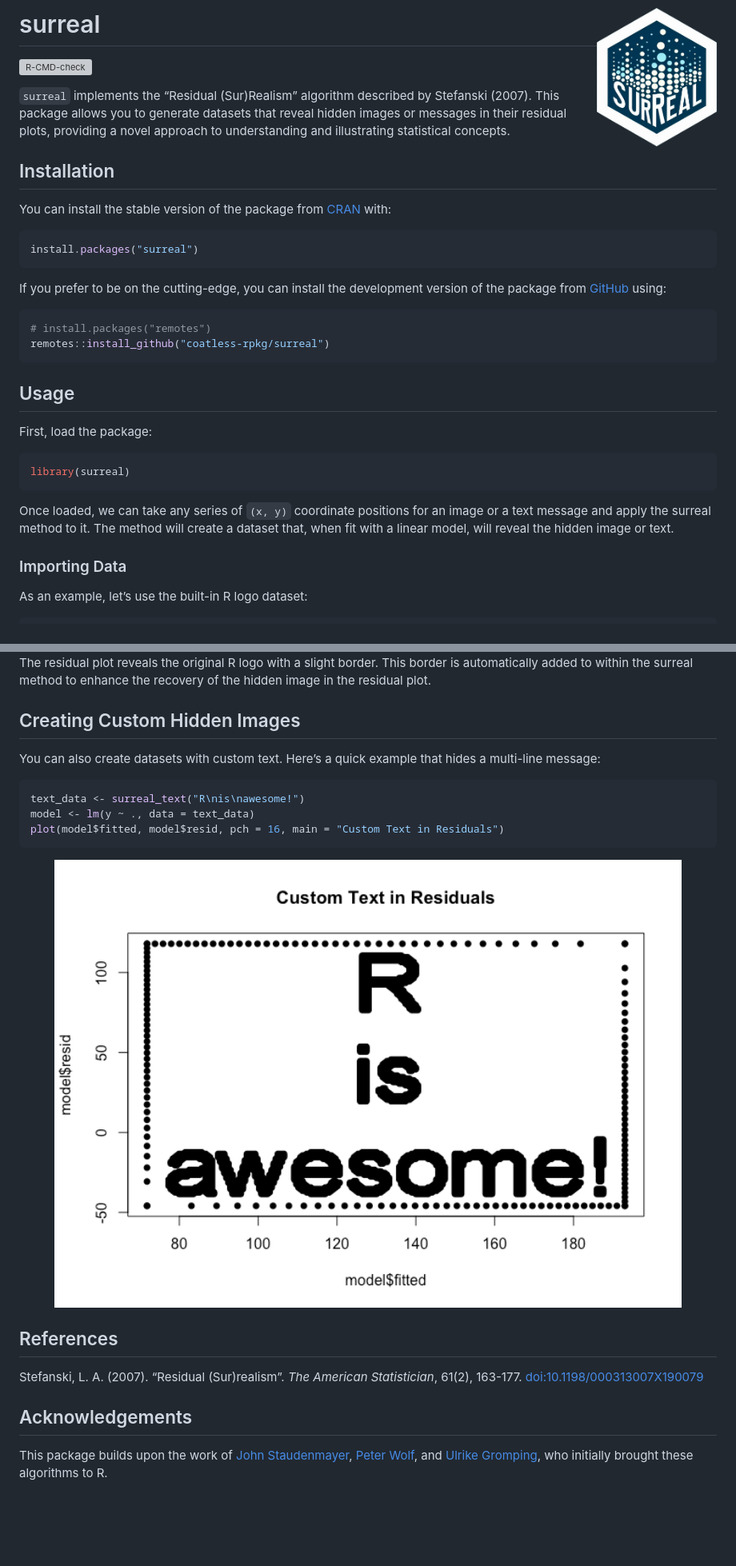
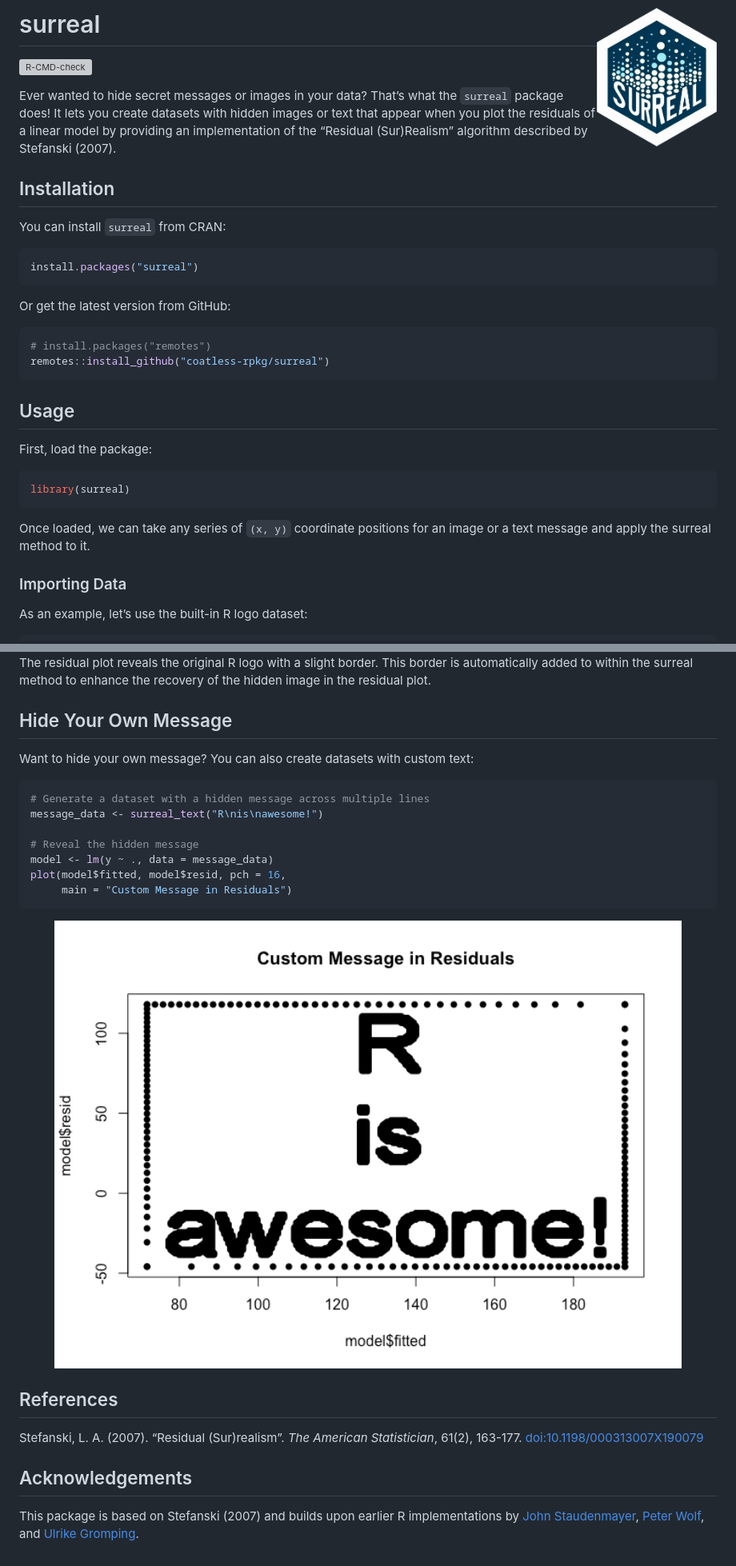
Before and after one commit to coatless-rpkg/surreal, a Markdown page: README.md, 2 parts joined by grey strips. Shown: that part at 80% size. Drawn GitHub-style; pictures changed too: man/figures/README-custom-text-example-1.png; blank space fills up the shorter version; grey boxes are pictures that could not be loaded.

Commit message:
More prose tweaks

````diff
--- a/README.md
+++ b/README.md
@@ -8,22 +8,21 @@
 [![R-CMD-check](https://github.com/coatless-rpkg/surreal/actions/workflows/R-CMD-check.yaml/badge.svg)](https://github.com/coatless-rpkg/surreal/actions/workflows/R-CMD-check.yaml)
 <!-- badges: end -->
 
-`surreal` implements the “Residual (Sur)Realism” algorithm described by
-Stefanski (2007). This package allows you to generate datasets that
-reveal hidden images or messages in their residual plots, providing a
-novel approach to understanding and illustrating statistical concepts.
+Ever wanted to hide secret messages or images in your data? That’s what
+the `surreal` package does! It lets you create datasets with hidden
+images or text that appear when you plot the residuals of a linear model
+by providing an implementation of the “Residual (Sur)Realism” algorithm
+described by Stefanski (2007).
 
 ## Installation
 
-You can install the stable version of the package from
-[CRAN](https://CRAN.R-project.org/package=surreal) with:
+You can install `surreal` from CRAN:
 
 ``` r
 install.packages("surreal")
 ```
 
-If you prefer to be on the cutting-edge, you can install the development
-version of the package from [GitHub](https://github.com/) using:
+Or get the latest version from GitHub:
 
 ``` r
 # install.packages("remotes")
@@ -39,9 +38,7 @@ library(surreal)
 ```
 
 Once loaded, we can take any series of `(x, y)` coordinate positions for
-an image or a text message and apply the surreal method to it. The
-method will create a dataset that, when fit with a linear model, will
-reveal the hidden image or text.
+an image or a text message and apply the surreal method to it.
 
 ### Importing Data
 
@@ -111,15 +108,19 @@ The residual plot reveals the original R logo with a slight border. This
 border is automatically added to within the surreal method to enhance
 the recovery of the hidden image in the residual plot.
 
-## Creating Custom Hidden Images
+## Hide Your Own Message
 
-You can also create datasets with custom text. Here’s a quick example
-that hides a multi-line message:
+Want to hide your own message? You can also create datasets with custom
+text:
 
 ``` r
-text_data <- surreal_text("R\nis\nawesome!")
-model <- lm(y ~ ., data = text_data)
-plot(model$fitted, model$resid, pch = 16, main = "Custom Text in Residuals")
+# Generate a dataset with a hidden message across multiple lines
+message_data <- surreal_text("R\nis\nawesome!")
+
+# Reveal the hidden message
+model <- lm(y ~ ., data = message_data)
+plot(model$fitted, model$resid, pch = 16,
+     main = "Custom Message in Residuals")
 ```
 
 <img src="man/figures/README-custom-text-example-1.png" width="100%" />
@@ -131,10 +132,10 @@ Statistician*, 61(2), 163-177. <doi:10.1198/000313007X190079>
 
 ## Acknowledgements
 
-This package builds upon the work of [John
+This package is based on Stefanski (2007) and builds upon earlier R
+implementations by [John
 Staudenmayer](https://www4.stat.ncsu.edu/~stefansk/NSF_Supported/Hidden_Images/000_R_Programs/John_Staudenmayer/),
 [Peter
 Wolf](https://www4.stat.ncsu.edu/~stefansk/NSF_Supported/Hidden_Images/000_R_Programs/Peter_Wolf/),
 and [Ulrike
-Gromping](https://www4.stat.ncsu.edu/~stefansk/NSF_Supported/Hidden_Images/000_R_Programs/Ulrike_Gromping/),
-who initially brought these algorithms to R.
+Gromping](https://www4.stat.ncsu.edu/~stefansk/NSF_Supported/Hidden_Images/000_R_Programs/Ulrike_Gromping/).
````
Also changed, not shown: 1 other file.
